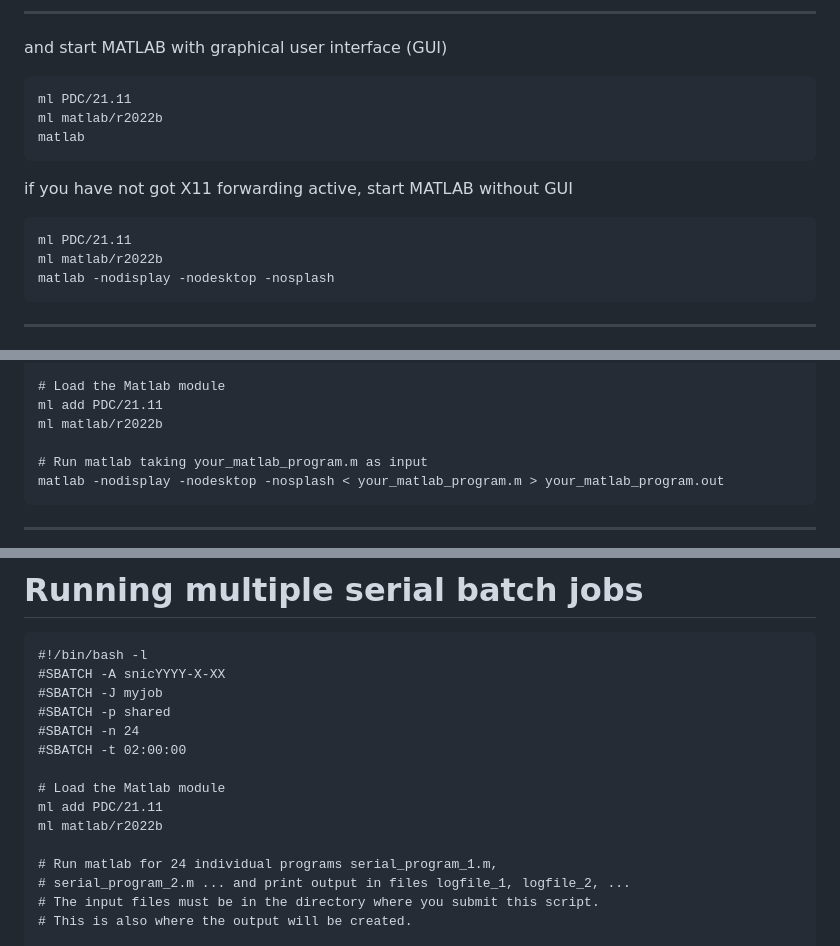
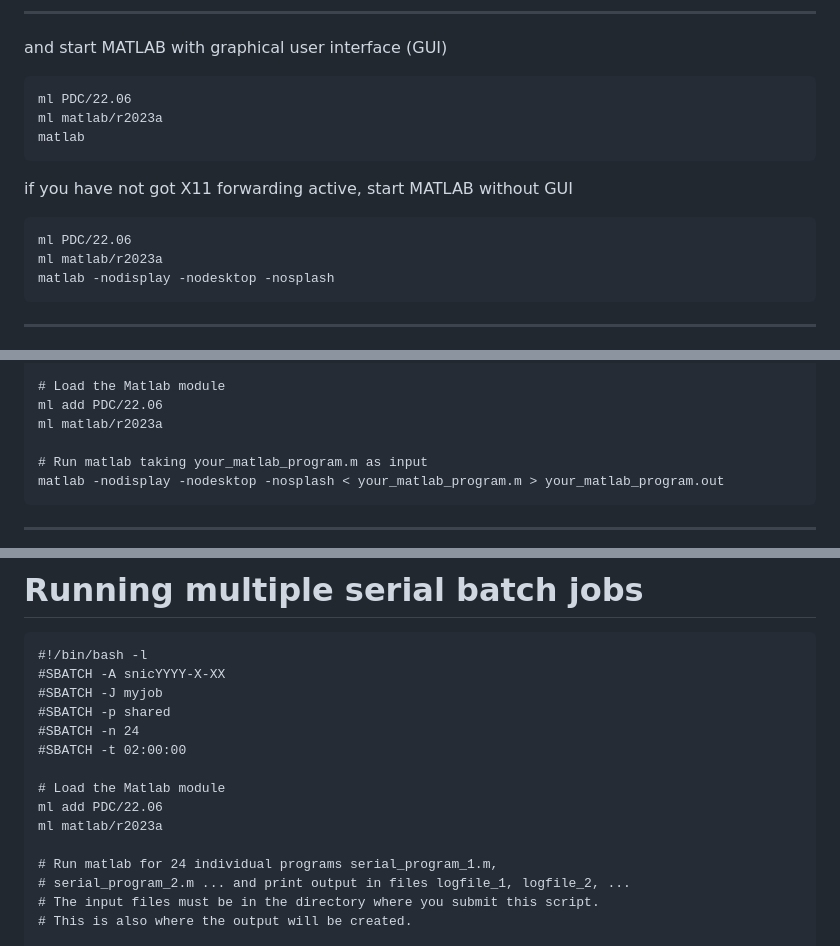
Before and after one commit to PDC-support/pdc-intro, a Markdown page: PITCHME.md, 3 parts joined by grey strips. Rendered like a GitHub page.

Commit message:
Updated PITCHME.md by running the merge_episodes.py script

````diff
--- a/PITCHME.md
+++ b/PITCHME.md
@@ -1886,16 +1886,16 @@ ssh -X nid00105
 and start MATLAB with graphical user interface (GUI)
 
 ```
-ml PDC/21.11
-ml matlab/r2022b
+ml PDC/22.06
+ml matlab/r2023a
 matlab
 ```
 
 if you have not got X11 forwarding active, start MATLAB without GUI
 
 ```
-ml PDC/21.11
-ml matlab/r2022b
+ml PDC/22.06
+ml matlab/r2023a
 matlab -nodisplay -nodesktop -nosplash
 ```
 
@@ -1976,8 +1976,8 @@ Also for batch job use of MATLAB, consider to use the shared partition of Dardel
 #SBATCH -t 01:00:00
 
 # Load the Matlab module
-ml add PDC/21.11
-ml matlab/r2022b
+ml add PDC/22.06
+ml matlab/r2023a
 
 # Run matlab taking your_matlab_program.m as input
 matlab -nodisplay -nodesktop -nosplash < your_matlab_program.m > your_matlab_program.out
@@ -1996,8 +1996,8 @@ matlab -nodisplay -nodesktop -nosplash < your_matlab_program.m > your_matlab_pro
 #SBATCH -t 02:00:00
 
 # Load the Matlab module
-ml add PDC/21.11
-ml matlab/r2022b
+ml add PDC/22.06
+ml matlab/r2023a
 
 # Run matlab for 24 individual programs serial_program_1.m,
 # serial_program_2.m ... and print output in files logfile_1, logfile_2, ...
````
Also changed, not shown: other parts of PITCHME.md (+1 -1 lines).
